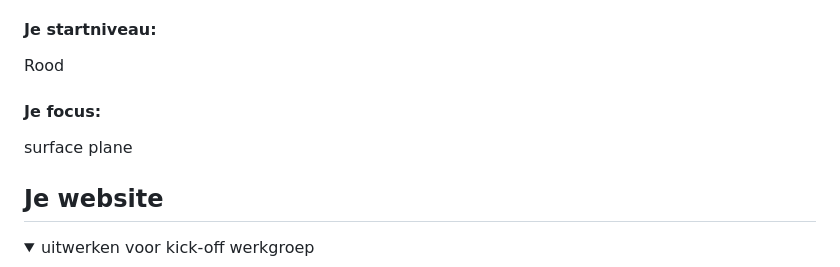
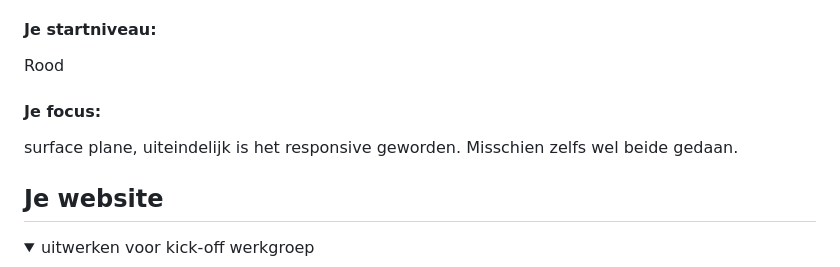
Before and after one commit to Thijs-hva/FED, a Markdown page: README.md, the part around the change. GitHub-like rendering.

```diff
--- a/README.md
+++ b/README.md
@@ -22,7 +22,8 @@ Nb. Door *open* toe te voegen aan een *details* element kun je deze standaard op
   Rood
 
   #### Je focus:
-  surface plane
+  surface plane, uiteindelijk is het responsive geworden.
+  Misschien zelfs wel beide gedaan.
 
 </details>
 
```
